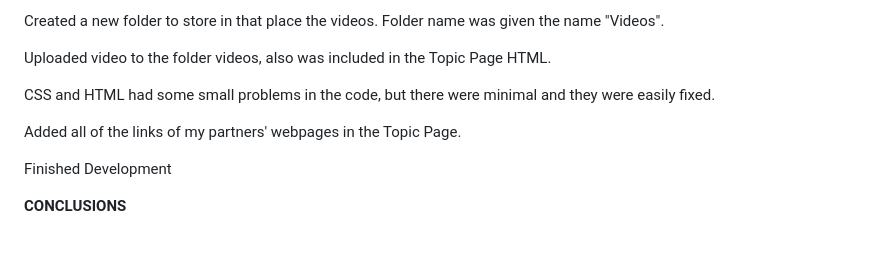
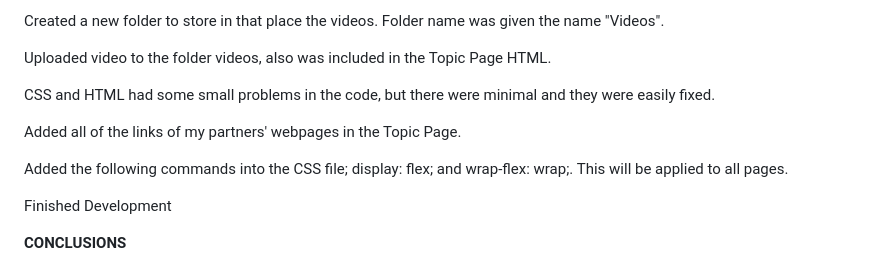
Before and after one commit to sammaadaniel30/practical2.sama.clemente.io, a Markdown page: README.md, the part around the change. Rendered like a GitHub page; blank space fills up the shorter version.

Commit message:
Updated (README.md) file. Flex wrap commands added. End of development

```diff
--- a/README.md
+++ b/README.md
@@ -187,6 +187,8 @@ CSS and HTML had some small problems in the code, but there were minimal and the
 
 Added all of the links of my partners' webpages in the Topic Page.
 
+Added the following commands into the CSS file; display: flex; and wrap-flex: wrap;. This will be applied to all pages.
+
 Finished Development
 
 **CONCLUSIONS**
```
